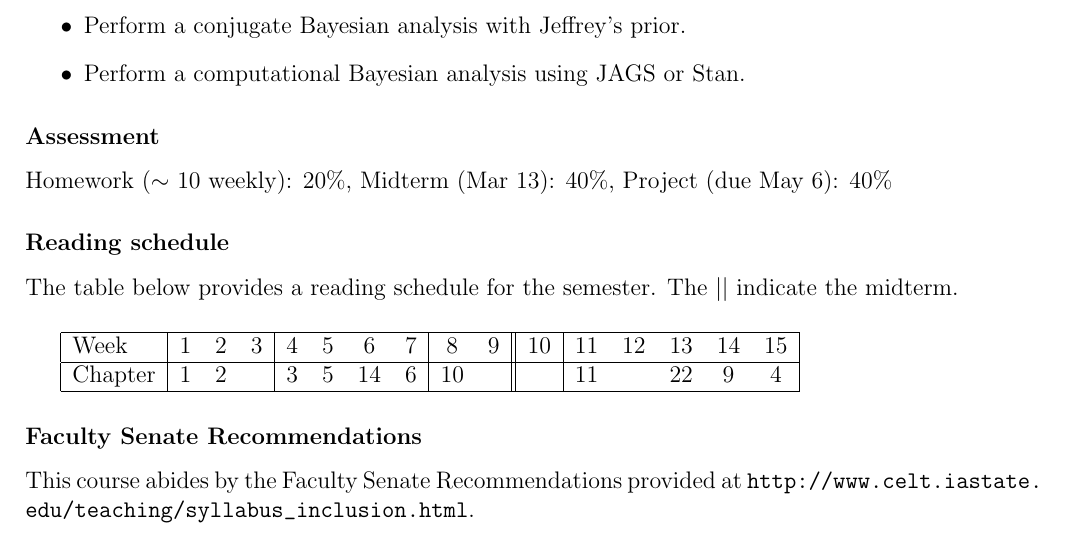
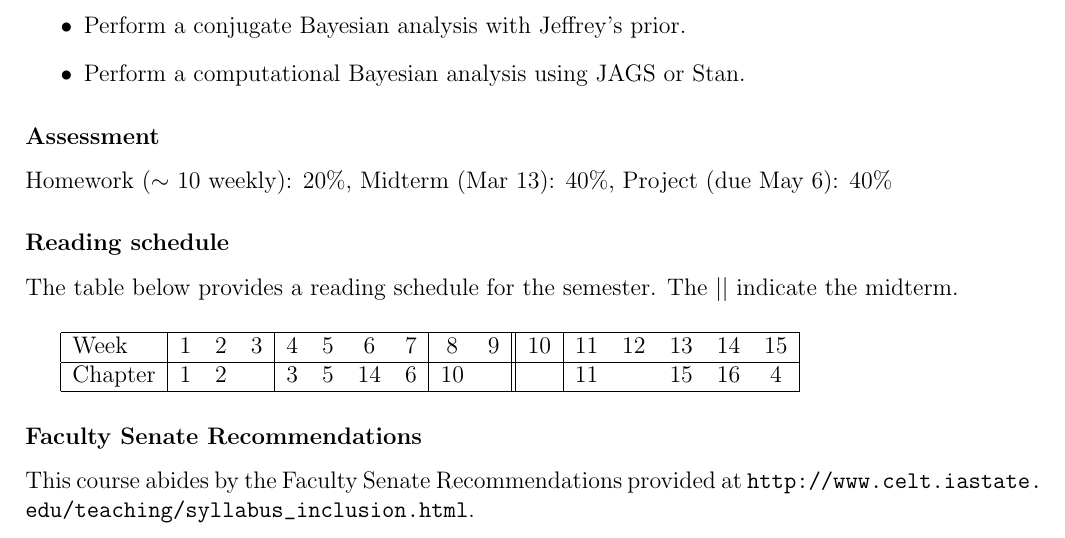
Before and after one commit to jarad/stat544, a LaTeX document (syllabus.tex): part of the page, cut so that both start at the same text. Compiled offline with pdfLaTeX.

Commit message:
updated syllabus

```diff
--- a/syllabus.tex
+++ b/syllabus.tex
@@ -62,7 +62,7 @@ Week & 1 & 2 & 3 & 4 & 5 & 6 & 7 & 8 & 9 & 10 & 11 & 12 & 13 & 14 & 15 \\
 \hline
 %Month & \multicolumn{3}{c|}{January} & \multicolumn{4}{c|}{February} & \multicolumn{3}{c|}{March} & \multicolumn{5}{c|}{Apr} \\
 %Date & 14 & 21 & 28 & 4 & 11 & 18 & 25 & 4 & 11 &  25 & 1 & 8 & 15 & 22 & 29 \\
-Chapter & 1 & 2  & & 3 & 5& 14 & 6 & 10 &  &  & 11 &  & 22 & 9 & 4 \\
+Chapter & 1 & 2  & & 3 & 5& 14 & 6 & 10 &  &  & 11 &  & 15 & 16 & 4 \\
 \hline
 \end{tabular}
 
```
